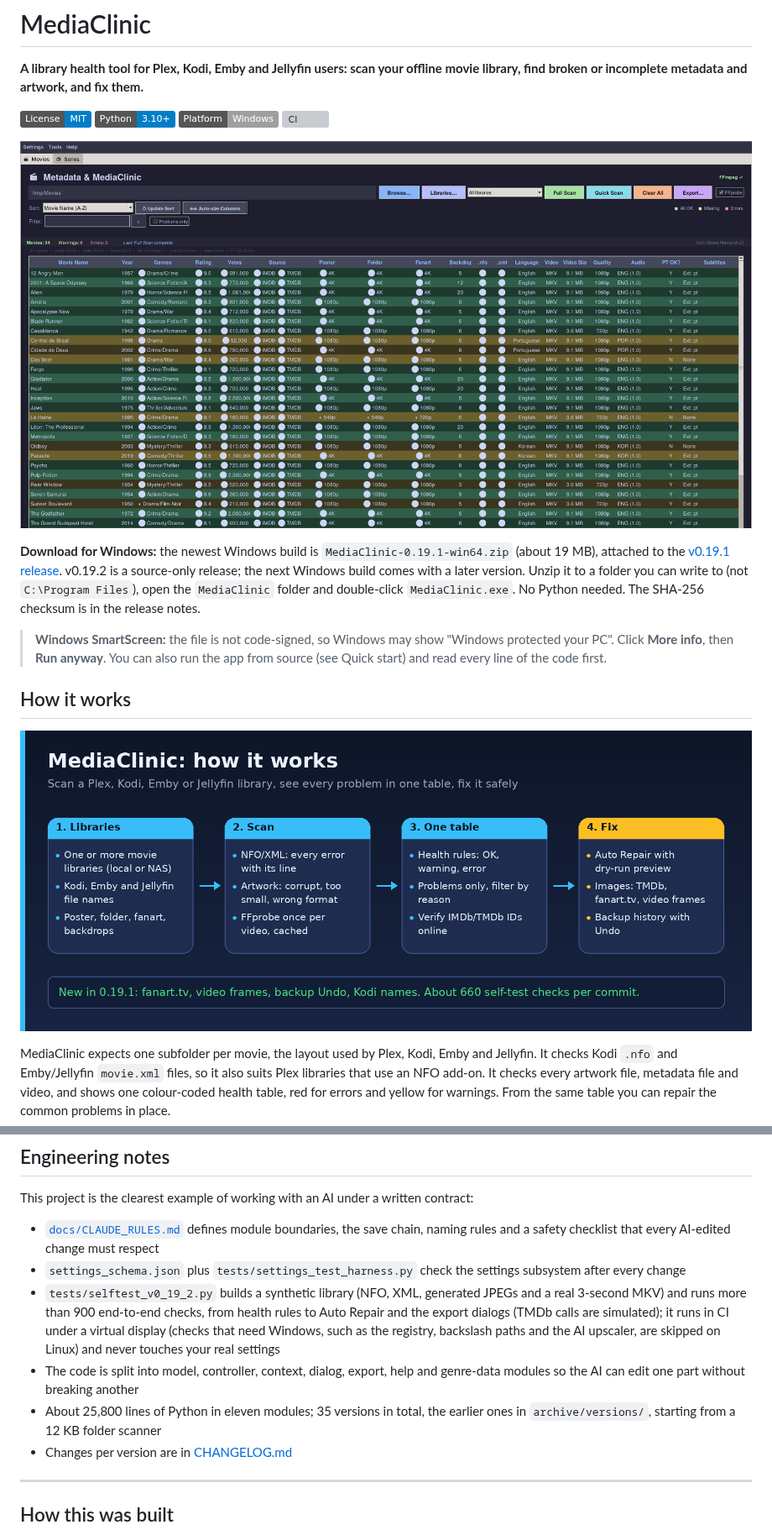
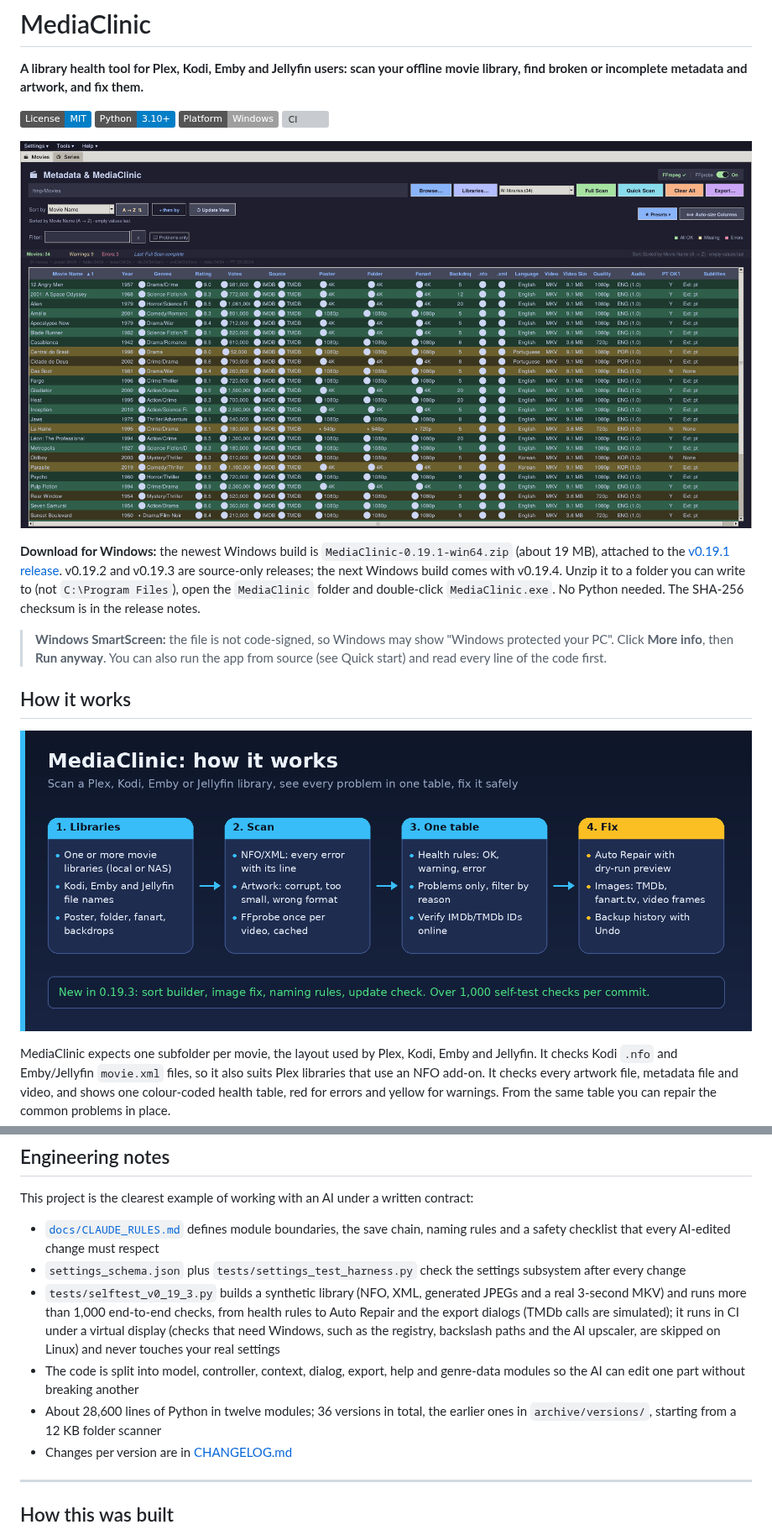
Before and after one commit to junqueirach/mediaclinic, a Markdown page: README.md, 2 parts joined by grey strips. Shown at 84% size. Drawn GitHub-style; pictures changed too: docs/screenshots/how-it-works.png, docs/screenshots/mediaclinic.png; badges without logos; grey boxes are pictures that could not be loaded.

Commit message:
MediaClinic v0.19.3: sort builder, not-a-duplicate, previews, NFO/XML content checks, docs and images

```diff
--- a/README.md
+++ b/README.md
@@ -6,7 +6,7 @@
 
 <p align="center"><img src="docs/screenshots/mediaclinic.png" alt="MediaClinic screenshot" width="900"></p>
 
-**Download for Windows:** the newest Windows build is `MediaClinic-0.19.1-win64.zip` (about 19 MB), attached to the [v0.19.1 release](https://github.com/junqueirach/mediaclinic/releases/tag/v0.19.1). v0.19.2 is a source-only release; the next Windows build comes with a later version. Unzip it to a folder you can write to (not `C:\Program Files`), open the `MediaClinic` folder and double-click `MediaClinic.exe`. No Python needed. The SHA-256 checksum is in the release notes.
+**Download for Windows:** the newest Windows build is `MediaClinic-0.19.1-win64.zip` (about 19 MB), attached to the [v0.19.1 release](https://github.com/junqueirach/mediaclinic/releases/tag/v0.19.1). v0.19.2 and v0.19.3 are source-only releases; the next Windows build comes with v0.19.4. Unzip it to a folder you can write to (not `C:\Program Files`), open the `MediaClinic` folder and double-click `MediaClinic.exe`. No Python needed. The SHA-256 checksum is in the release notes.
 
 > **Windows SmartScreen:** the file is not code-signed, so Windows may show "Windows protected your PC". Click **More info**, then **Run anyway**. You can also run the app from source (see Quick start) and read every line of the code first.
 
@@ -64,9 +66,9 @@ This project is the clearest example of working with an AI under a written contr
 
 - [`docs/CLAUDE_RULES.md`](docs/CLAUDE_RULES.md) defines module boundaries, the save chain, naming rules and a safety checklist that every AI-edited change must respect
 - `settings_schema.json` plus `tests/settings_test_harness.py` check the settings subsystem after every change
-- `tests/selftest_v0_19_2.py` builds a synthetic library (NFO, XML, generated JPEGs and a real 3-second MKV) and runs more than 900 end-to-end checks, from health rules to Auto Repair and the export dialogs (TMDb calls are simulated); it runs in CI under a virtual display (checks that need Windows, such as the registry, backslash paths and the AI upscaler, are skipped on Linux) and never touches your real settings
+- `tests/selftest_v0_19_3.py` builds a synthetic library (NFO, XML, generated JPEGs and a real 3-second MKV) and runs more than 1,000 end-to-end checks, from health rules to Auto Repair and the export dialogs (TMDb calls are simulated); it runs in CI under a virtual display (checks that need Windows, such as the registry, backslash paths and the AI upscaler, are skipped on Linux) and never touches your real settings
 - The code is split into model, controller, context, dialog, export, help and genre-data modules so the AI can edit one part without breaking another
-- About 25,800 lines of Python in eleven modules; 35 versions in total, the earlier ones in `archive/versions/`, starting from a 12 KB folder scanner
+- About 28,600 lines of Python in twelve modules; 36 versions in total, the earlier ones in `archive/versions/`, starting from a 12 KB folder scanner
 - Changes per version are in [CHANGELOG.md](CHANGELOG.md)
 
 ---
```
Also changed, not shown: other parts of README.md (+2 -0 lines), CHANGELOG.md (+27 -0 lines), docs/screenshots/social-preview.png, 10 other files.
